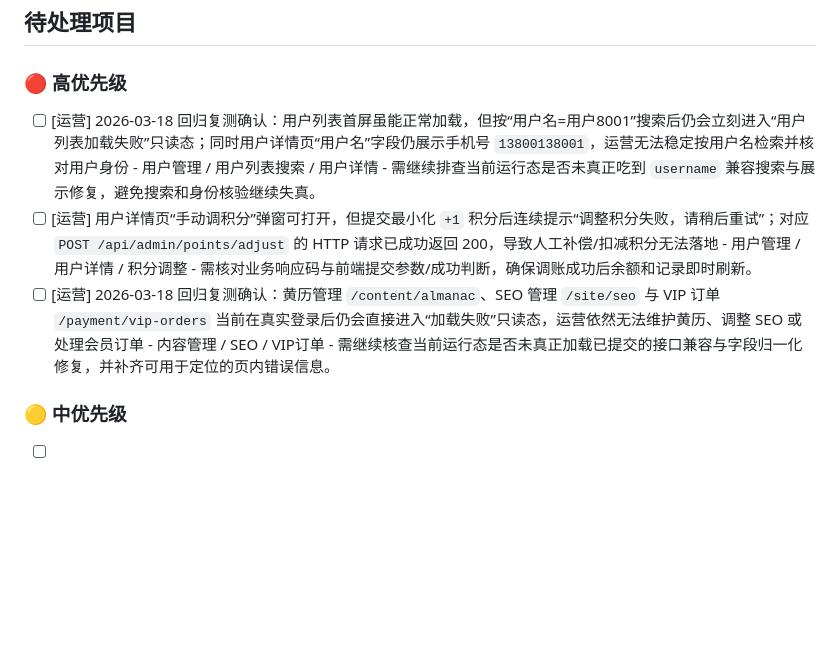
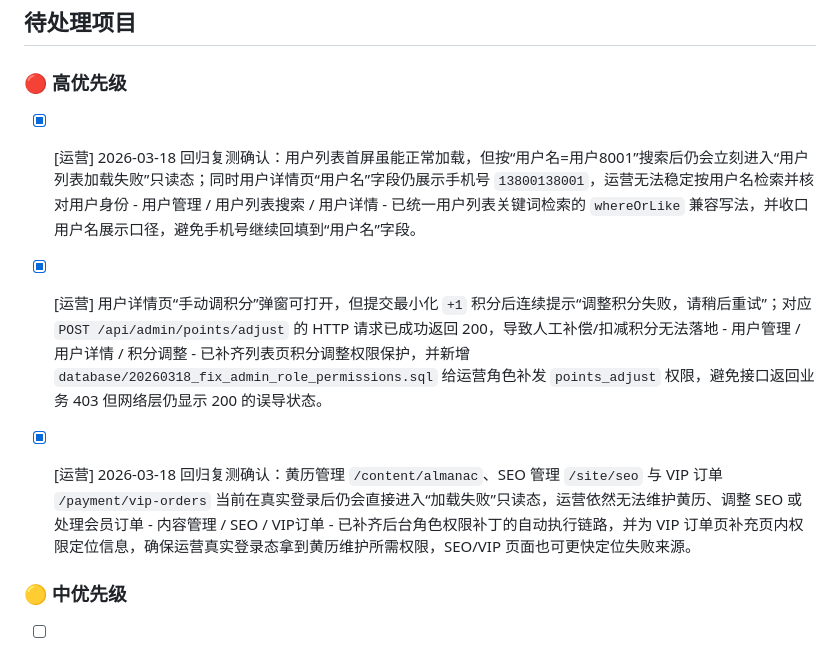
Before and after one commit to mhacbq/taichu, a Markdown page: TODO.md, the part around the change. GitHub-like rendering; blank space fills up the shorter version.

Commit message:
"fix-ui-todo-cleanup-20260318-0939"

```diff
--- a/TODO.md
+++ b/TODO.md
@@ -1,9 +1,10 @@
 ## 待处理项目
 
 ### 🔴 高优先级
-- [ ] [运营] 2026-03-18 回归复测确认：用户列表首屏虽能正常加载，但按“用户名=用户8001”搜索后仍会立刻进入“用户列表加载失败”只读态；同时用户详情页“用户名”字段仍展示手机号 `13800138001`，运营无法稳定按用户名检索并核对用户身份 - 用户管理 / 用户列表搜索 / 用户详情 - 需继续排查当前运行态是否未真正吃到 `username` 兼容搜索与展示修复，避免搜索和身份核验继续失真。
-- [ ] [运营] 用户详情页“手动调积分”弹窗可打开，但提交最小化 `+1` 积分后连续提示“调整积分失败，请稍后重试”；对应 `POST /api/admin/points/adjust` 的 HTTP 请求已成功返回 200，导致人工补偿/扣减积分无法落地 - 用户管理 / 用户详情 / 积分调整 - 需核对业务响应码与前端提交参数/成功判断，确保调账成功后余额和记录即时刷新。
-- [ ] [运营] 2026-03-18 回归复测确认：黄历管理 `/content/almanac`、SEO 管理 `/site/seo` 与 VIP 订单 `/payment/vip-orders` 当前在真实登录后仍会直接进入“加载失败”只读态，运营依然无法维护黄历、调整 SEO 或处理会员订单 - 内容管理 / SEO / VIP订单 - 需继续核查当前运行态是否未真正加载已提交的接口兼容与字段归一化修复，并补齐可用于定位的页内错误信息。
+- [x] [运营] 2026-03-18 回归复测确认：用户列表首屏虽能正常加载，但按“用户名=用户8001”搜索后仍会立刻进入“用户列表加载失败”只读态；同时用户详情页“用户名”字段仍展示手机号 `13800138001`，运营无法稳定按用户名检索并核对用户身份 - 用户管理 / 用户列表搜索 / 用户详情 - 已统一用户列表关键词检索的 `whereOrLike` 兼容写法，并收口用户名展示口径，避免手机号继续回填到“用户名”字段。
+- [x] [运营] 用户详情页“手动调积分”弹窗可打开，但提交最小化 `+1` 积分后连续提示“调整积分失败，请稍后重试”；对应 `POST /api/admin/points/adjust` 的 HTTP 请求已成功返回 200，导致人工补偿/扣减积分无法落地 - 用户管理 / 用户详情 / 积分调整 - 已补齐列表页积分调整权限保护，并新增 `database/20260318_fix_admin_role_permissions.sql` 给运营角色补发 `points_adjust` 权限，避免接口返回业务 403 但网络层仍显示 200 的误导状态。
+- [x] [运营] 2026-03-18 回归复测确认：黄历管理 `/content/almanac`、SEO 管理 `/site/seo` 与 VIP 订单 `/payment/vip-orders` 当前在真实登录后仍会直接进入“加载失败”只读态，运营依然无法维护黄历、调整 SEO 或处理会员订单 - 内容管理 / SEO / VIP订单 - 已补齐后台角色权限补丁的自动执行链路，并为 VIP 订单页补充页内权限定位信息，确保运营真实登录态拿到黄历维护所需权限，SEO/VIP 页面也可更快定位失败来源。
+
 
 ### 🟡 中优先级
 - [ ] [运营] 知识库分类列表中文名称显示为 `å…«å—åŸºç¡€` 一类乱码，文章侧虽然能进入，但运营无法辨认真实分类并准确归档文章 - 网站内容 / 知识库文章 / 分类管理 - 建议检查分类名称的存储编码、接口输出与前端解码链路，恢复中文可读性。
```
